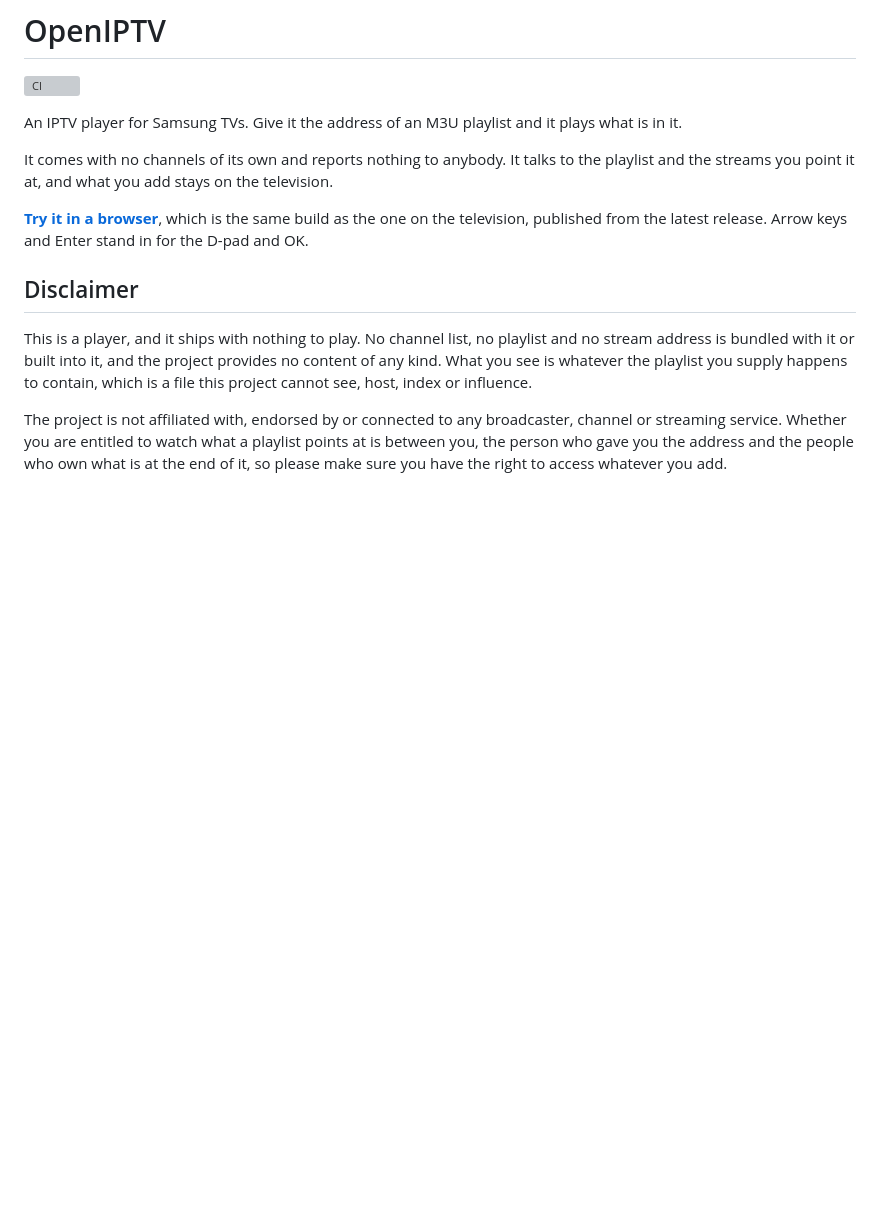
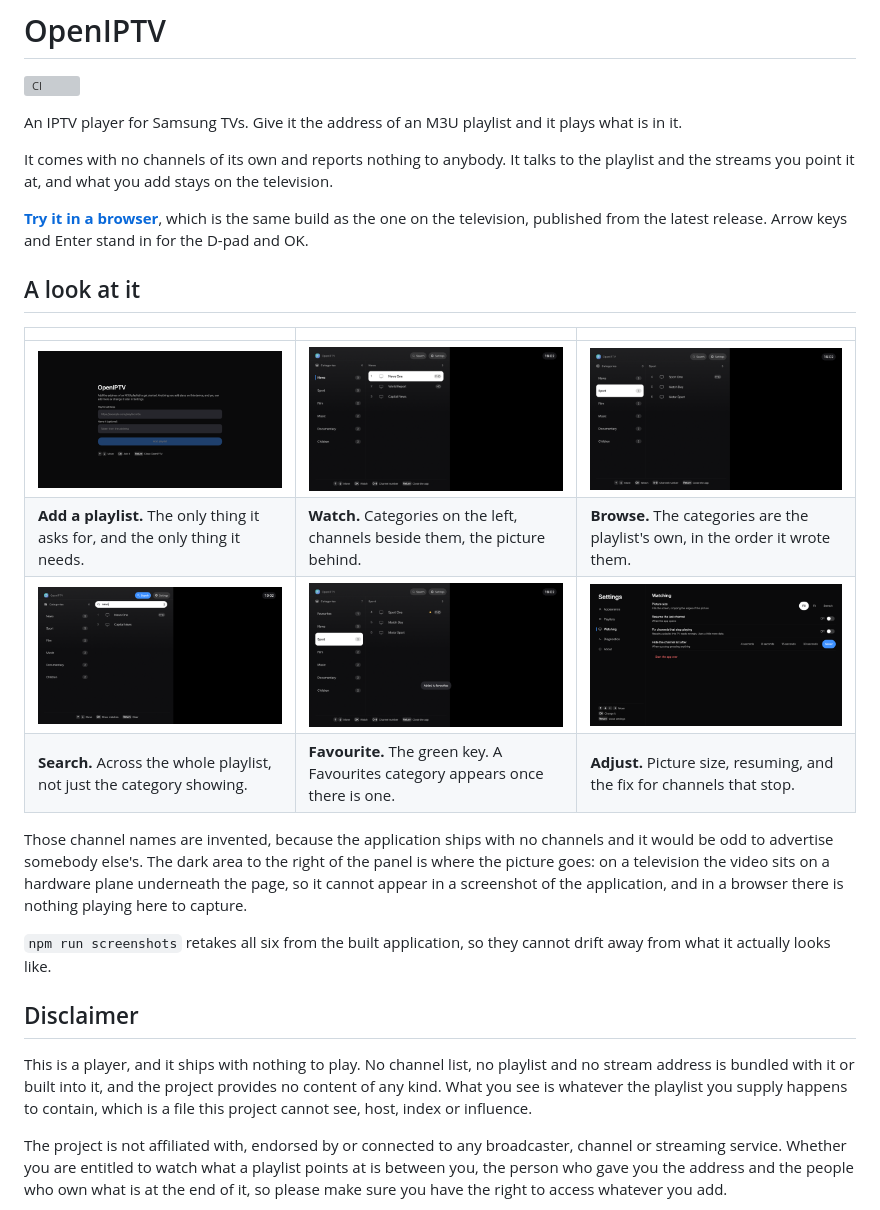
Before and after one commit to shayanline/OpenIPTV, a Markdown page: README.md, the part around the change. Drawn GitHub-style; pictures changed too: docs/screenshots/01-first-run.png (added), docs/screenshots/02-channels.png (added), docs/screenshots/03-categories.png (added); blank space fills up the shorter version; grey boxes are pictures that could not be loaded.

```diff
--- a/README.md
+++ b/README.md
@@ -10,6 +10,23 @@ the streams you point it at, and what you add stays on the television.
 **[Try it in a browser](https://shayanline.github.io/OpenIPTV)**, which is the same build as the
 one on the television, published from the latest release. Arrow keys and Enter stand in for the
 D-pad and OK.
+
+## A look at it
+
+|  |  |  |
+|:--|:--|:--|
+| [<img src="docs/screenshots/01-first-run.png" alt="The first run screen, asking for the address of an M3U playlist">](docs/screenshots/01-first-run.png) | [<img src="docs/screenshots/02-channels.png" alt="The channel list, with categories down the left and channels beside them">](docs/screenshots/02-channels.png) | [<img src="docs/screenshots/03-categories.png" alt="The category rail, with Sport highlighted and its channels listed">](docs/screenshots/03-categories.png) |
+| **Add a playlist.** The only thing it asks for, and the only thing it needs. | **Watch.** Categories on the left, channels beside them, the picture behind. | **Browse.** The categories are the playlist's own, in the order it wrote them. |
+| [<img src="docs/screenshots/04-search.png" alt="Search, with the query news typed and two matching channels shown">](docs/screenshots/04-search.png) | [<img src="docs/screenshots/05-favourites.png" alt="A channel starred as a favourite, with a Favourites category appearing at the top of the rail">](docs/screenshots/05-favourites.png) | [<img src="docs/screenshots/06-settings.png" alt="The Watching section of Settings, showing picture size, resume, the channel fix and the list timeout">](docs/screenshots/06-settings.png) |
+| **Search.** Across the whole playlist, not just the category showing. | **Favourite.** The green key. A Favourites category appears once there is one. | **Adjust.** Picture size, resuming, and the fix for channels that stop. |
+
+Those channel names are invented, because the application ships with no channels and it would be
+odd to advertise somebody else's. The dark area to the right of the panel is where the picture
+goes: on a television the video sits on a hardware plane underneath the page, so it cannot appear
+in a screenshot of the application, and in a browser there is nothing playing here to capture.
+
+`npm run screenshots` retakes all six from the built application, so they cannot drift away from
+what it actually looks like.
 
 ## Disclaimer
 
```
Also changed, not shown: AGENTS.md (+2 -0 lines), 4 other files.
